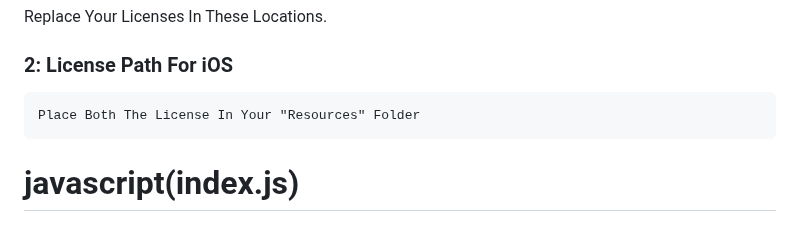
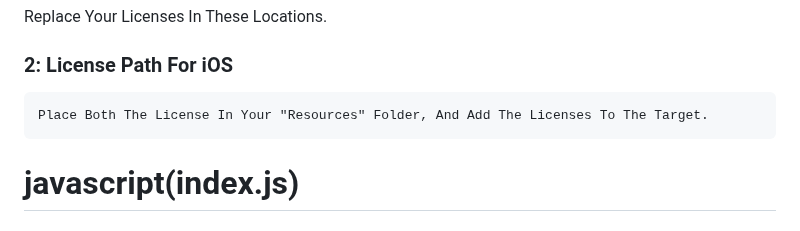
Before and after one commit to Kaseemrupani1900/cordova.demo, a Markdown page: README.md, the part around the change. Drawn GitHub-style.

````diff
--- a/README.md
+++ b/README.md
@@ -135,7 +135,7 @@ Replace Your Licenses In These Locations.
 
 ### 2: License Path For iOS ###
 ```
-Place Both The License In Your "Resources" Folder
+Place Both The License In Your "Resources" Folder, And Add The Licenses To The Target.
 ```
 
 # javascript(index.js)
````
